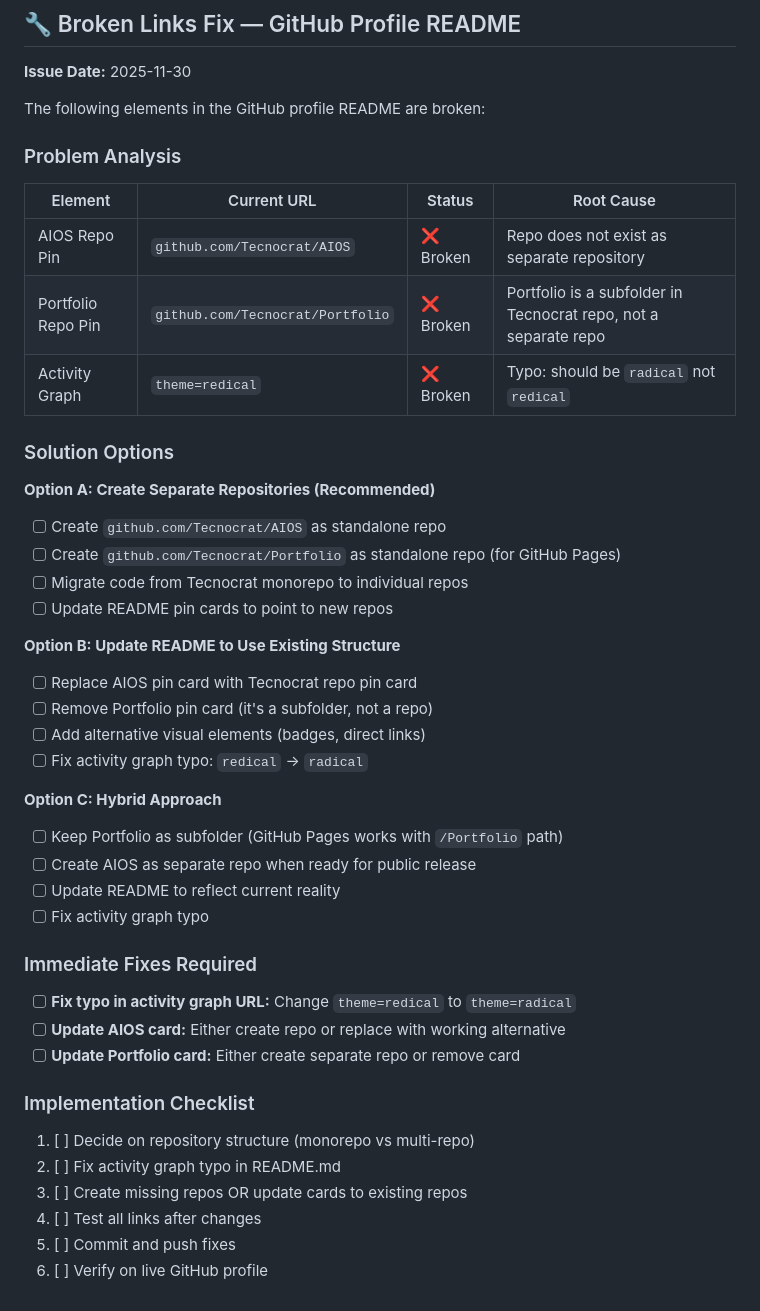
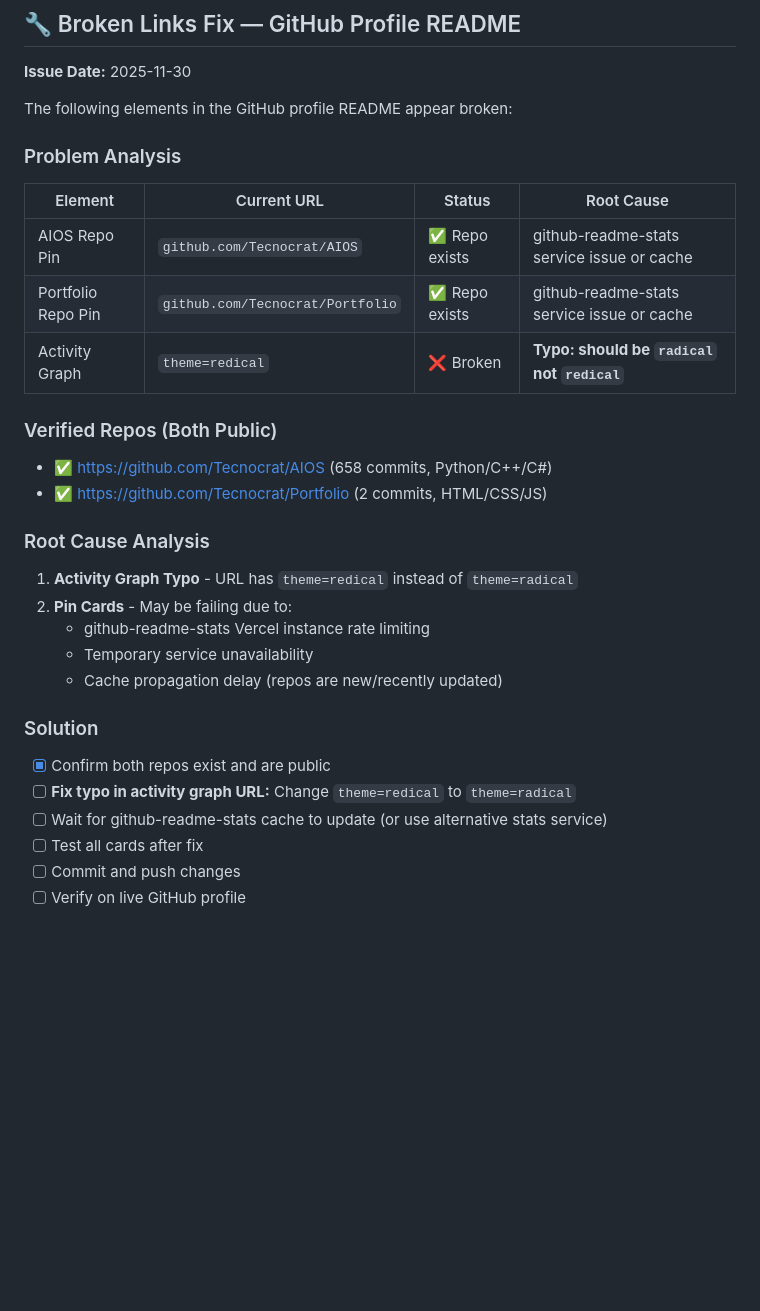
Before and after one commit to Tecnocrat/Tecnocrat, a Markdown page: docs/tasklist.md, the part around the change. Drawn GitHub-style; blank space fills up the shorter version.

Commit message:
Fix broken links and update status of GitHub profile README elements; correct activity graph typo

```diff
--- a/docs/tasklist.md
+++ b/docs/tasklist.md
@@ -98,47 +98,33 @@ Would you like me to **draft a ready‑to‑paste README template** (with badges
 
 **Issue Date:** 2025-11-30
 
-The following elements in the GitHub profile README are broken:
+The following elements in the GitHub profile README appear broken:
 
 ### Problem Analysis
 
 | Element | Current URL | Status | Root Cause |
 |---------|-------------|--------|------------|
-| AIOS Repo Pin | `github.com/Tecnocrat/AIOS` | ❌ Broken | Repo does not exist as separate repository |
-| Portfolio Repo Pin | `github.com/Tecnocrat/Portfolio` | ❌ Broken | Portfolio is a subfolder in Tecnocrat repo, not a separate repo |
-| Activity Graph | `theme=redical` | ❌ Broken | Typo: should be `radical` not `redical` |
+| AIOS Repo Pin | `github.com/Tecnocrat/AIOS` | ✅ Repo exists | github-readme-stats service issue or cache |
+| Portfolio Repo Pin | `github.com/Tecnocrat/Portfolio` | ✅ Repo exists | github-readme-stats service issue or cache |
+| Activity Graph | `theme=redical` | ❌ Broken | **Typo: should be `radical` not `redical`** |
 
-### Solution Options
+### Verified Repos (Both Public)
+- ✅ https://github.com/Tecnocrat/AIOS (658 commits, Python/C++/C#)
+- ✅ https://github.com/Tecnocrat/Portfolio (2 commits, HTML/CSS/JS)
 
-**Option A: Create Separate Repositories (Recommended)**
-- [ ] Create `github.com/Tecnocrat/AIOS` as standalone repo
-- [ ] Create `github.com/Tecnocrat/Portfolio` as standalone repo (for GitHub Pages)
-- [ ] Migrate code from Tecnocrat monorepo to individual repos
-- [ ] Update README pin cards to point to new repos
+### Root Cause Analysis
 
-**Option B: Update README to Use Existing Structure**
-- [ ] Replace AIOS pin card with Tecnocrat repo pin card
-- [ ] Remove Portfolio pin card (it's a subfolder, not a repo)
-- [ ] Add alternative visual elements (badges, direct links)
-- [ ] Fix activity graph typo: `redical` → `radical`
+1. **Activity Graph Typo** - URL has `theme=redical` instead of `theme=radical`
+2. **Pin Cards** - May be failing due to:
+   - github-readme-stats Vercel instance rate limiting
+   - Temporary service unavailability
+   - Cache propagation delay (repos are new/recently updated)
 
-**Option C: Hybrid Approach**
-- [ ] Keep Portfolio as subfolder (GitHub Pages works with `/Portfolio` path)
-- [ ] Create AIOS as separate repo when ready for public release
-- [ ] Update README to reflect current reality
-- [ ] Fix activity graph typo
+### Solution
 
-### Immediate Fixes Required
-
+- [x] Confirm both repos exist and are public
 - [ ] **Fix typo in activity graph URL:** Change `theme=redical` to `theme=radical`
-- [ ] **Update AIOS card:** Either create repo or replace with working alternative
-- [ ] **Update Portfolio card:** Either create separate repo or remove card
-
-### Implementation Checklist
-
-1. [ ] Decide on repository structure (monorepo vs multi-repo)
-2. [ ] Fix activity graph typo in README.md
-3. [ ] Create missing repos OR update cards to existing repos
-4. [ ] Test all links after changes
-5. [ ] Commit and push fixes
-6. [ ] Verify on live GitHub profile
+- [ ] Wait for github-readme-stats cache to update (or use alternative stats service)
+- [ ] Test all cards after fix
+- [ ] Commit and push changes
+- [ ] Verify on live GitHub profile
```
